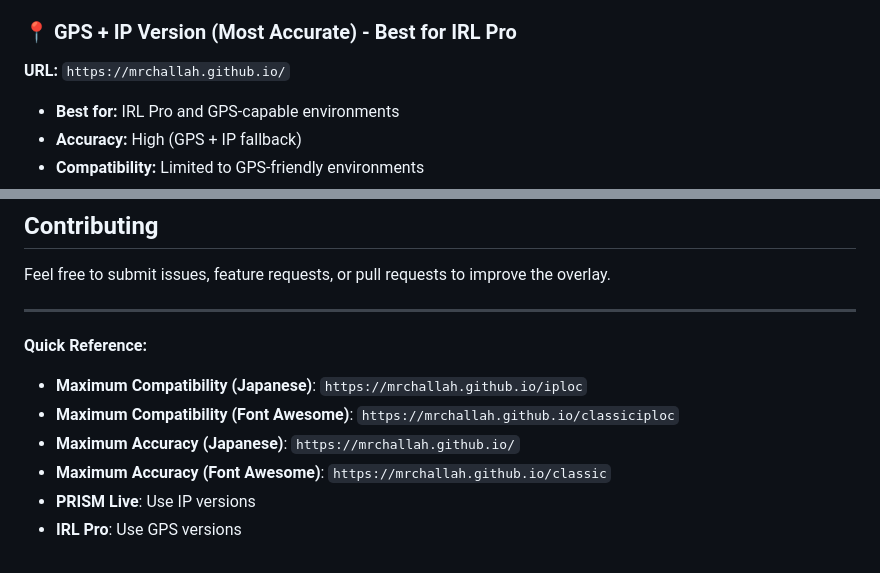
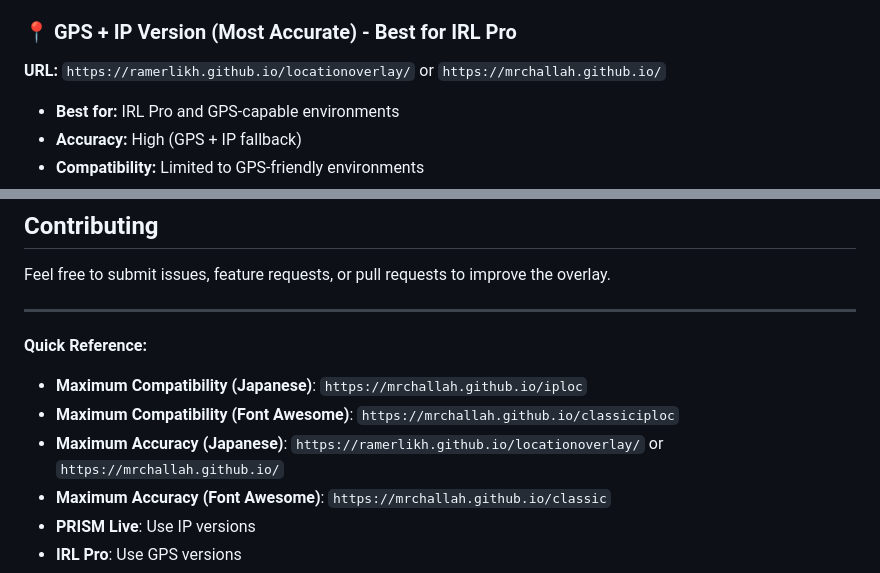
Before and after one commit to RamErlikh/MrChallah.github.io, a Markdown page: README.md, 2 parts joined by grey strips. Drawn GitHub-style.

```diff
--- a/README.md
+++ b/README.md
@@ -11,7 +11,7 @@
 - **Use case:** When you need maximum compatibility across different streaming platforms like OBS and PRISM Live Studio
 
 ### 📍 GPS + IP Version (Most Accurate) - Best for IRL Pro
-**URL:** `https://mrchallah.github.io/`
+**URL:** `https://ramerlikh.github.io/locationoverlay/` or `https://mrchallah.github.io/`
 - **Best for:** IRL Pro and GPS-capable environments
 - **Accuracy:** High (GPS + IP fallback)
 - **Compatibility:** Limited to GPS-friendly environments
@@ -345,7 +345,7 @@ Feel free to submit issues, feature requests, or pull requests to improve the ov
 **Quick Reference:**
 - **Maximum Compatibility (Japanese)**: `https://mrchallah.github.io/iploc`
 - **Maximum Compatibility (Font Awesome)**: `https://mrchallah.github.io/classiciploc`
-- **Maximum Accuracy (Japanese)**: `https://mrchallah.github.io/`
+- **Maximum Accuracy (Japanese)**: `https://ramerlikh.github.io/locationoverlay/` or `https://mrchallah.github.io/`
 - **Maximum Accuracy (Font Awesome)**: `https://mrchallah.github.io/classic`
 - **PRISM Live**: Use IP versions
 - **IRL Pro**: Use GPS versions
```
